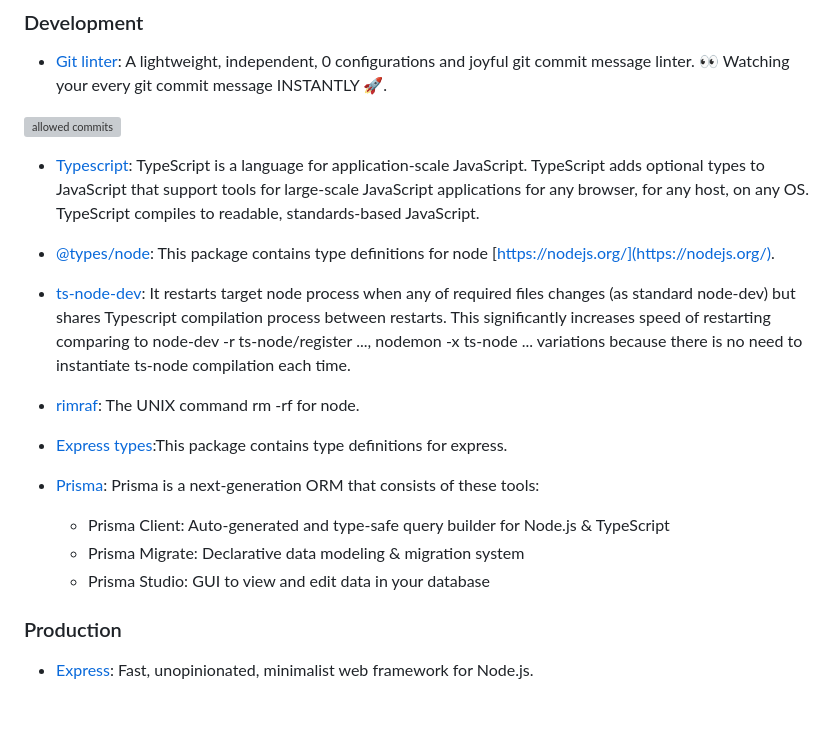
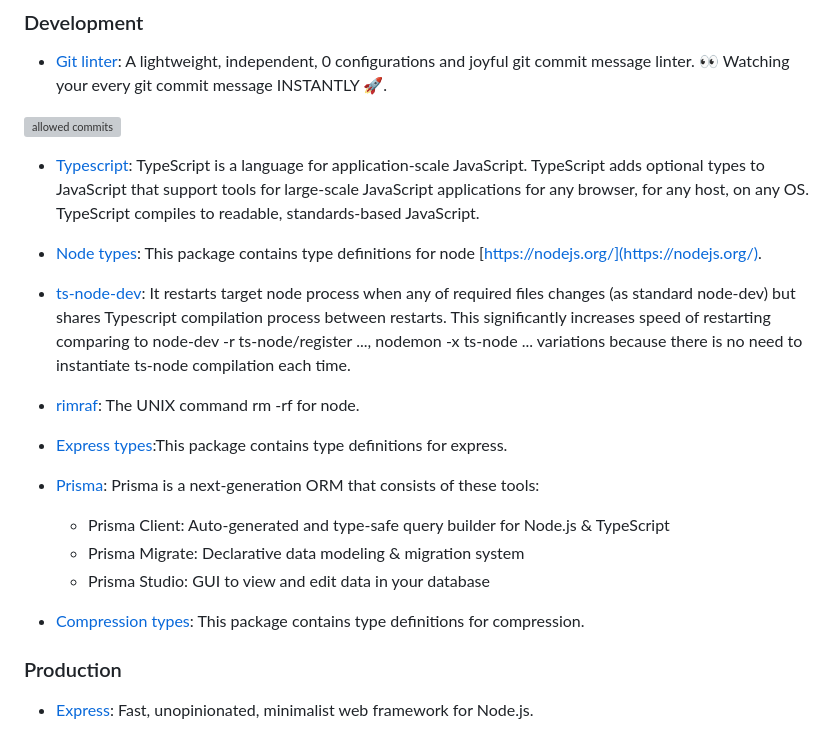
Before and after one commit to lumusitech/backend-node-ts-clean-webserver-rest, a Markdown page: README.md, the part around the change. Rendered like a GitHub page; blank space fills up the shorter version; grey boxes are pictures that could not be loaded.

Commit message:
docs(README.md): update info about compression types

```diff
--- a/README.md
+++ b/README.md
@@ -118,7 +118,7 @@ const server = http2.createSecureServer(
 
 - [Typescript](https://www.npmjs.com/package/typescript): TypeScript is a language for application-scale JavaScript. TypeScript adds optional types to JavaScript that support tools for large-scale JavaScript applications for any browser, for any host, on any OS. TypeScript compiles to readable, standards-based JavaScript.
 
-- [@types/node](https://www.npmjs.com/package/@types/node): This package contains type definitions for node [https://nodejs.org/](https://nodejs.org/).
+- [Node types](https://www.npmjs.com/package/@types/node): This package contains type definitions for node [https://nodejs.org/](https://nodejs.org/).
 
 - [ts-node-dev](https://www.npmjs.com/package/ts-node-dev): It restarts target node process when any of required files changes (as standard node-dev) but shares Typescript compilation process between restarts. This significantly increases speed of restarting comparing to node-dev -r ts-node/register ..., nodemon -x ts-node ... variations because there is no need to instantiate ts-node compilation each time.
 
@@ -127,9 +127,12 @@ const server = http2.createSecureServer(
 - [Express types](https://www.npmjs.com/package/@types/express):This package contains type definitions for express.
 
 - [Prisma](https://www.npmjs.com/package/prisma): Prisma is a next-generation ORM that consists of these tools:
+
   - Prisma Client: Auto-generated and type-safe query builder for Node.js & TypeScript
   - Prisma Migrate: Declarative data modeling & migration system
   - Prisma Studio: GUI to view and edit data in your database
+
+- [Compression types](https://www.npmjs.com/package/@types/compression): This package contains type definitions for compression.
 
 ### Production
 
```
